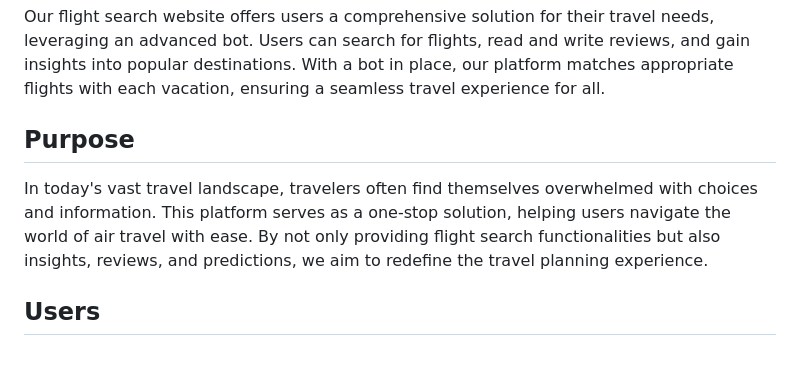
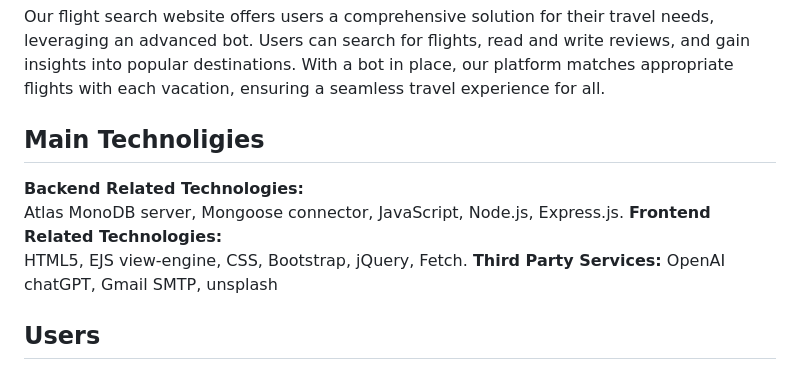
Before and after one commit to ohadmizrahi/LastCall, a Markdown page: README.md, the part around the change. GitHub-like rendering.

```diff
--- a/README.md
+++ b/README.md
@@ -8,9 +8,13 @@ https://lastcallflight-be3b52825517.herokuapp.com/
 
 Our flight search website offers users a comprehensive solution for their travel needs, leveraging an advanced bot. Users can search for flights, read and write reviews, and gain insights into popular destinations. With a bot in place, our platform matches appropriate flights with each vacation, ensuring a seamless travel experience for all.
 
-## Purpose
-
-In today's vast travel landscape, travelers often find themselves overwhelmed with choices and information.  This platform serves as a one-stop solution, helping users navigate the world of air travel with ease. By not only providing flight search functionalities but also insights, reviews, and predictions, we aim to redefine the travel planning experience.
+## Main Technoligies
+**Backend Related Technologies:**
+Atlas MonoDB server, Mongoose connector, JavaScript, Node.js, Express.js.
+**Frontend Related Technologies:**
+HTML5, EJS view-engine, CSS, Bootstrap, jQuery, Fetch.
+**Third Party Services:**
+OpenAI chatGPT, Gmail SMTP, unsplash
 
 ## Users
 
```
